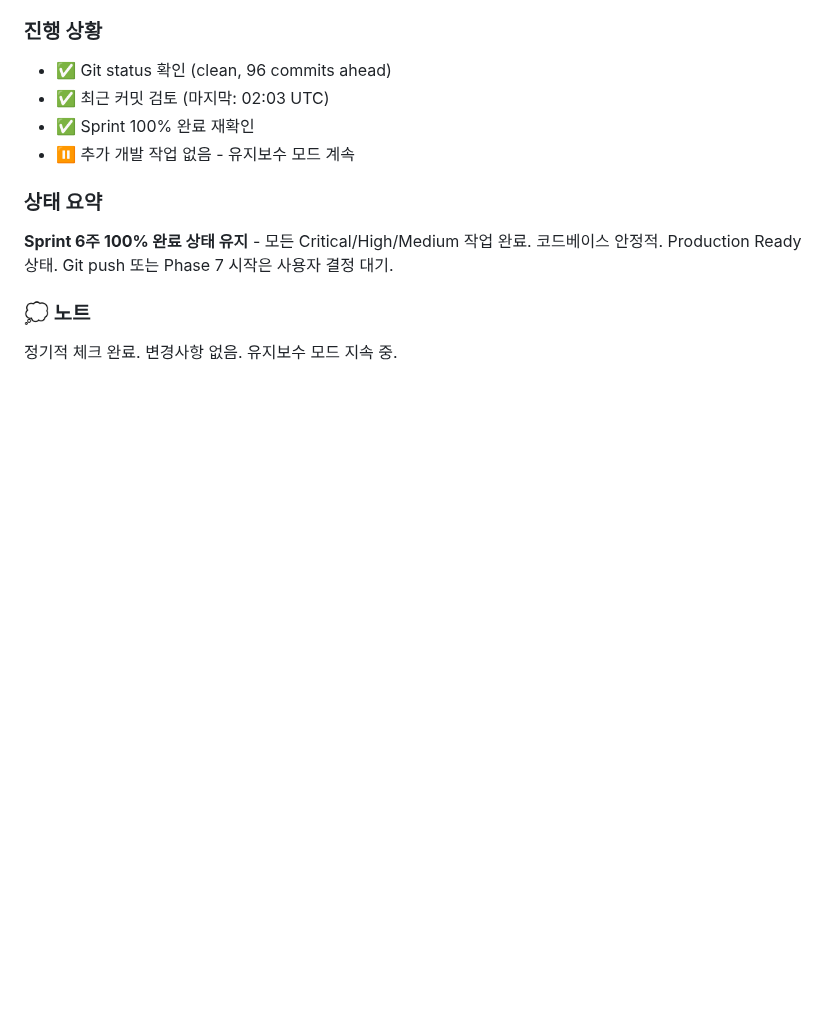
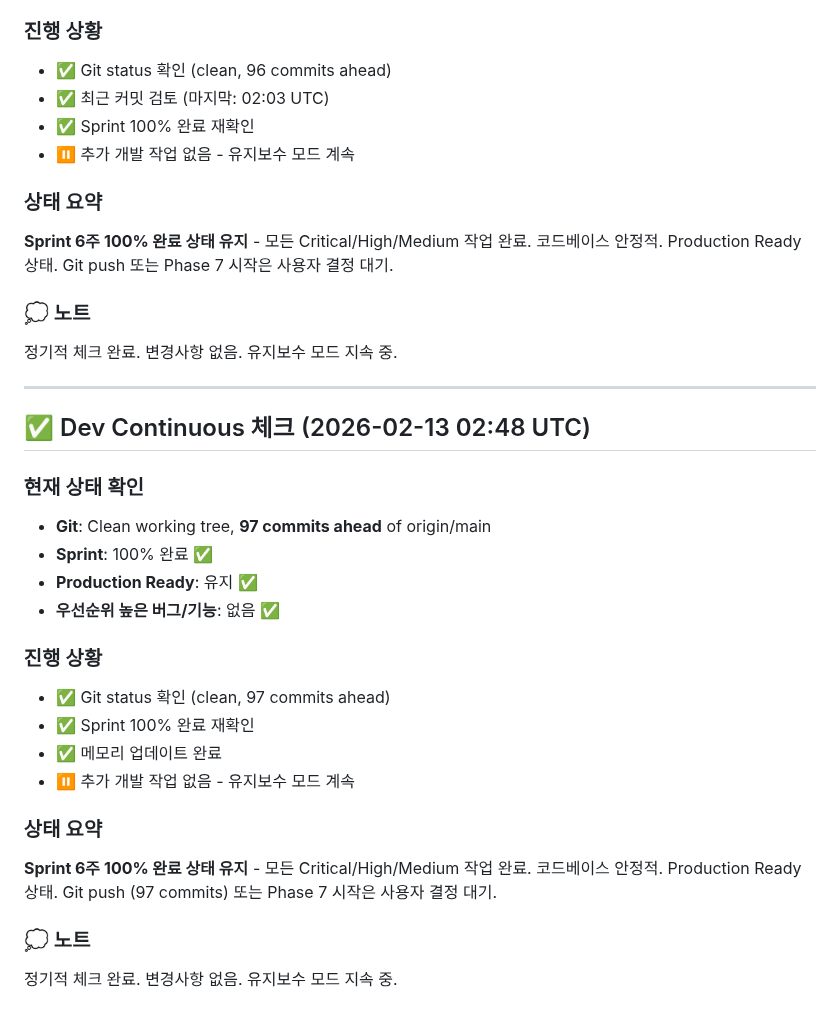
Before and after one commit to choibongseok/my-superagent, a Markdown page: memory/2026-02-13.md, the part around the change. Rendered like a GitHub page; blank space fills up the shorter version.

Commit message:
📝 Dev Continuous: Status check (2026-02-13 02:48 UTC)

```diff
--- a/memory/2026-02-13.md
+++ b/memory/2026-02-13.md
@@ -291,3 +291,25 @@ Dev Continuous 크론잡이 지속적으로 체크하고 있으나, 모든 우
 
 ### 💭 노트
 정기적 체크 완료. 변경사항 없음. 유지보수 모드 지속 중.
+
+---
+
+## ✅ Dev Continuous 체크 (2026-02-13 02:48 UTC)
+
+### 현재 상태 확인
+- **Git**: Clean working tree, **97 commits ahead** of origin/main
+- **Sprint**: 100% 완료 ✅
+- **Production Ready**: 유지 ✅
+- **우선순위 높은 버그/기능**: 없음 ✅
+
+### 진행 상황
+- ✅ Git status 확인 (clean, 97 commits ahead)
+- ✅ Sprint 100% 완료 재확인
+- ✅ 메모리 업데이트 완료
+- ⏸️ 추가 개발 작업 없음 - 유지보수 모드 계속
+
+### 상태 요약
+**Sprint 6주 100% 완료 상태 유지** - 모든 Critical/High/Medium 작업 완료. 코드베이스 안정적. Production Ready 상태. Git push (97 commits) 또는 Phase 7 시작은 사용자 결정 대기.
+
+### 💭 노트
+정기적 체크 완료. 변경사항 없음. 유지보수 모드 지속 중.
```
